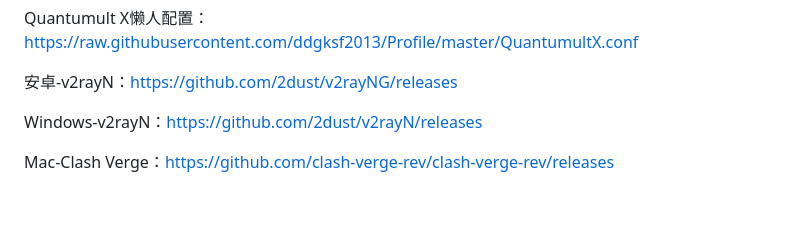
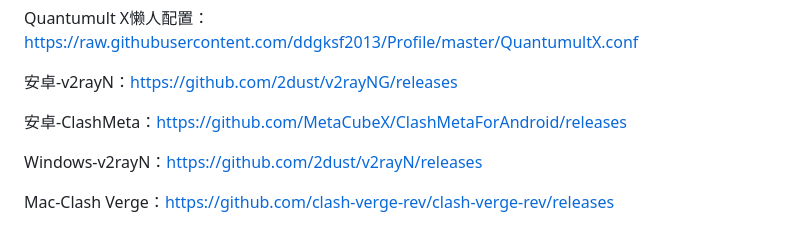
Before and after one commit to chinaoooo/chinaoooo.github.io, a Markdown page: README.md, the part around the change. Rendered like a GitHub page; blank space fills up the shorter version.

```diff
--- a/README.md
+++ b/README.md
@@ -21,6 +21,8 @@ http://epg.112114.xyz/douyu/9588891
 Quantumult X懒人配置：https://raw.githubusercontent.com/ddgksf2013/Profile/master/QuantumultX.conf
 
 安卓-v2rayN：https://github.com/2dust/v2rayNG/releases
+
+安卓-ClashMeta：https://github.com/MetaCubeX/ClashMetaForAndroid/releases
 
 Windows-v2rayN：https://github.com/2dust/v2rayN/releases
 
```
